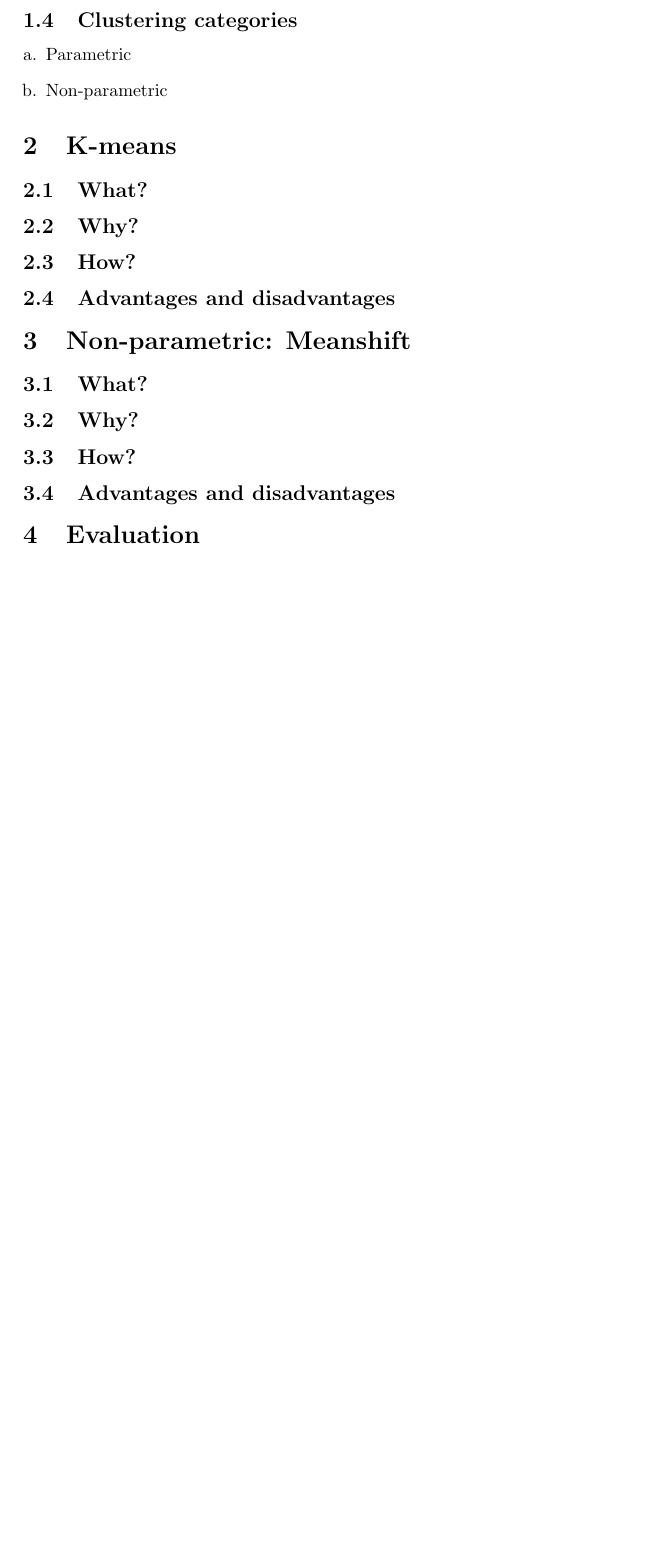
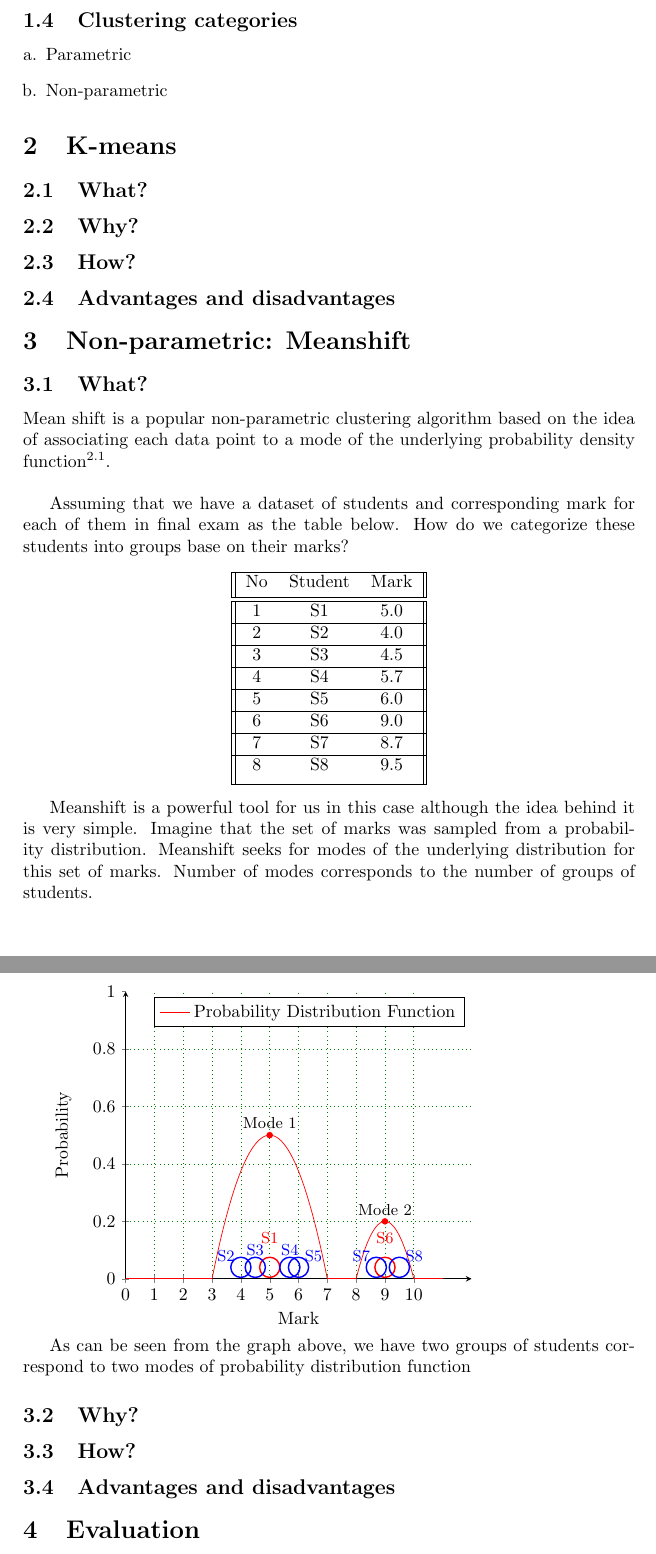
Before and after one commit to nguyenductho89/ProjectReport, a LaTeX document (Report_PrjS1.tex, which reads Meanshift.tex): part of page 3 of 3 before the commit and two parts of pages 3 and 4 of 4 after it, the two joined at a grey line, cut so that both start at the same text, the shorter picture padded with empty space. Compiled offline with pdfLaTeX.

Commit message:
add Mean Shift section

```diff
--- a/Meanshift.tex
+++ b/Meanshift.tex
@@ -1,6 +1,133 @@
 \section{Non-parametric: Meanshift}
 
 \subsection{What?}
+
+Mean shift  is a popular non-parametric clustering algorithm based on the
+idea of associating each data point to a mode of the underlying probability density
+function\textsuperscript{2.1}.{\linebreak}
+
+Assuming that we have a dataset of students and corresponding mark for each of them
+in final exam as the table below. How do we categorize these students into groups base on their marks?
+\begin{center}
+ \begin{tabular}{||c c c||}
+ \hline
+ No & Student & Mark \\ [0.5ex]
+ \hline\hline
+ 1 & S1 & 5.0 \\
+ \hline
+ 2 & S2 & 4.0 \\
+ \hline
+ 3 & S3 & 4.5 \\
+ \hline
+ 4 & S4 & 5.7 \\
+ \hline
+ 5 & S5 & 6.0 \\
+  \hline
+ 6 & S6 & 9.0 \\
+  \hline
+ 7 & S7 & 8.7 \\
+  \hline
+ 8 & S8 & 9.5 \\
+ [1ex]
+ \hline
+\end{tabular}
+\end{center}
+
+Meanshift is a powerful tool for us in this case although the idea behind it is very simple.
+Imagine that the set of marks was sampled from a probability distribution. Meanshift seeks for modes of  the underlying distribution for this set of marks. Number of modes corresponds to the number of groups of students.
+\pgfplotsset{grid style={dashed,gray}}
+\pgfplotsset{minor grid style={dashed,red}}
+\pgfplotsset{major grid style={dotted,green!50!black}}
+
+%Probability plot
+\begin{tikzpicture}
+	\begin{axis}[
+	axis lines=left,
+	xtick={0,1,...,10},ytick = {0,0.2,...,1},
+	grid=both,
+	xlabel = {Mark},
+	ylabel = {Probability}
+	]
+		%First Mode
+		\addplot [
+		domain=3:7,
+		samples=100,
+		color=red,
+		]
+		{-0.125*x^2 + 1.25*x - 2.625};
+
+		\addplot [
+		 domain=0:3,
+		 samples=10,
+		 color=red,
+		 ]
+		 {0.002};
+		 \addplot [
+		 domain=7:8,
+		 samples=10,
+		 color=red,
+		 ]
+		 {0.002};
+		 \addplot [
+		 domain=10:11,
+		 samples=10,
+		 color=red,
+		 ]
+		 {0.002};
+		 \addplot [
+		domain=0:12,
+		samples=2,
+		color = white
+		]
+		{1};
+		%Second mode
+		\addplot [
+		domain=8:10,
+		samples=100,
+		color=red,
+		]
+		{-0.2*x^2 + 3.6*x - 16};
+
+		 %First Mode
+
+		\draw[red,fill,thick] (50,50) circle (0.05cm);
+		\node[black,above] at (axis cs:5,0.5){\small{Mode 1}};
+		 %S1
+		\draw[red,thick] (50,4) circle (0.2cm);
+		\node[red,above] at (axis cs:5,0.1){\small{S1}};
+		 %S2
+		\draw[blue,thick] (40,4) circle (0.2cm);
+		\node[blue,left] at (axis cs:4,0.08){\small{S2}};
+		 %S3
+		\draw[blue,thick] (45,4) circle (0.2cm);
+		\node[blue,above] at (axis cs:4.5,0.06){\small{S3}};
+		 %S4
+		\draw[blue,thick] (57,4) circle (0.2cm);
+		\node[blue,above] at (axis cs:5.7,0.06){\small{S4}};
+		 %S5
+		\draw[blue,thick] (60,4) circle (0.2cm);
+		\node[blue,right] at (axis cs:6,0.08){\small{S5}};
+
+		 %Second Mode
+
+		 \draw[red,fill,thick] (90,20) circle (0.05cm);
+		 \node[black,above] at (axis cs:9,0.2){\small{Mode 2}};
+		 %S6
+		\draw[red,thick] (90,4) circle (0.2cm);
+		\node[red,above] at (axis cs:9,0.1){\small{S6}};
+		 %S7
+		\draw[blue,thick] (87,4) circle (0.2cm);
+		\node[blue,left] at (axis cs:8.7,0.08){\small{S7}};
+		 %S8
+		\draw[blue,thick] (95,4) circle (0.2cm);
+		\node[blue,right] at (axis cs:9.5,0.08){\small{S8}};
+
+		%Legend
+		\addlegendentry{Probability Distribution Function}
+	\end{axis}
+\end{tikzpicture}
+
+As can be seen from the graph above, we have two groups of students correspond to two modes of probability distribution function
 
 \subsection{Why?}
 
--- a/Report_PrjS1.tex
+++ b/Report_PrjS1.tex
@@ -1,6 +1,11 @@
 \documentclass[13pt,a4paper]{report}
 \usepackage[utf8]{inputenc}
 \usepackage{enumerate}
+\usepackage{tikz}
+\usepackage{pgfplots}
+\usetikzlibrary{plotmarks}
+\usepackage{amssymb}
+\usepackage{xcolor}
 %\usepackage{enumitem}
 \usepackage{listings}
 
```
